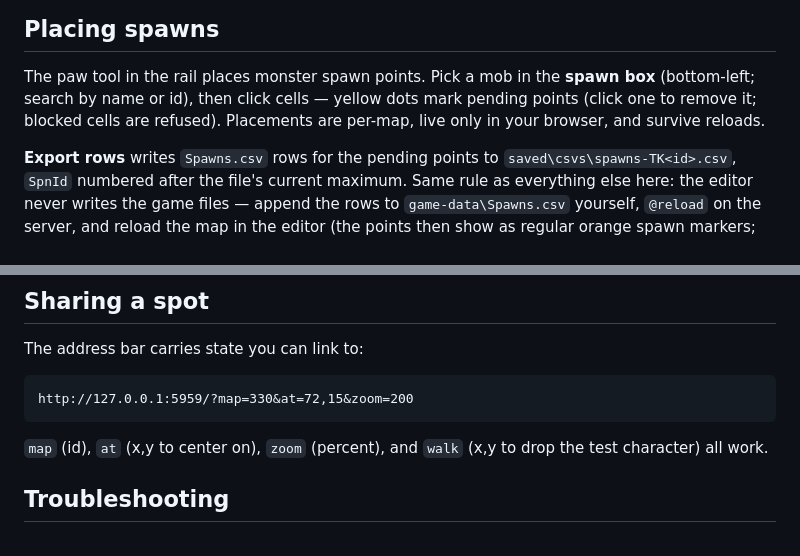
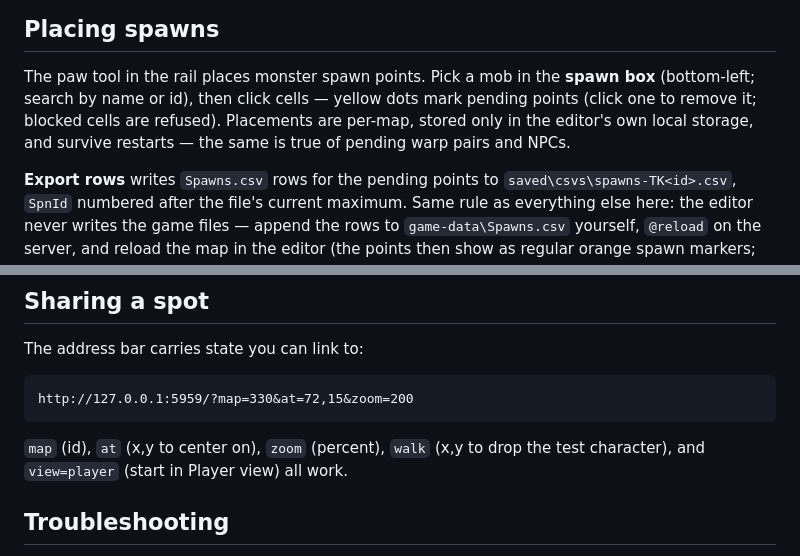
Before and after one commit to Essorcal/Project1998, a Markdown page: MapEditor/README.md, 2 parts joined by grey strips. Drawn GitHub-style.

````diff
--- a/MapEditor/README.md
+++ b/MapEditor/README.md
@@ -203,8 +228,9 @@ too.
 
 The paw tool in the rail places monster spawn points. Pick a mob in the **spawn box**
 (bottom-left; search by name or id), then click cells — yellow dots mark pending points
-(click one to remove it; blocked cells are refused). Placements are per-map, live only
-in your browser, and survive reloads.
+(click one to remove it; blocked cells are refused). Placements are per-map, stored
+only in the editor's own local storage, and survive restarts — the same is true of
+pending warp pairs and NPCs.
 
 **Export rows** writes `Spawns.csv` rows for the pending points to
 `saved\csvs\spawns-TK<id>.csv`, `SpnId` numbered after the file's current maximum. Same
@@ -290,8 +316,8 @@ The address bar carries state you can link to:
 http://127.0.0.1:5959/?map=330&at=72,15&zoom=200
 ```
 
-`map` (id), `at` (x,y to center on), `zoom` (percent), and `walk` (x,y to drop the test
-character) all work.
+`map` (id), `at` (x,y to center on), `zoom` (percent), `walk` (x,y to drop the test
+character), and `view=player` (start in Player view) all work.
 
 ## Troubleshooting
 
````
Also changed, not shown: other parts of MapEditor/README.md (+44 -19 lines), MapEditor/docs/img/ui-overview.png, MapEditor/docs/img/ui-playerview.png (added), MapEditor/docs/img/ui-walkmode.png, 2 other files.
